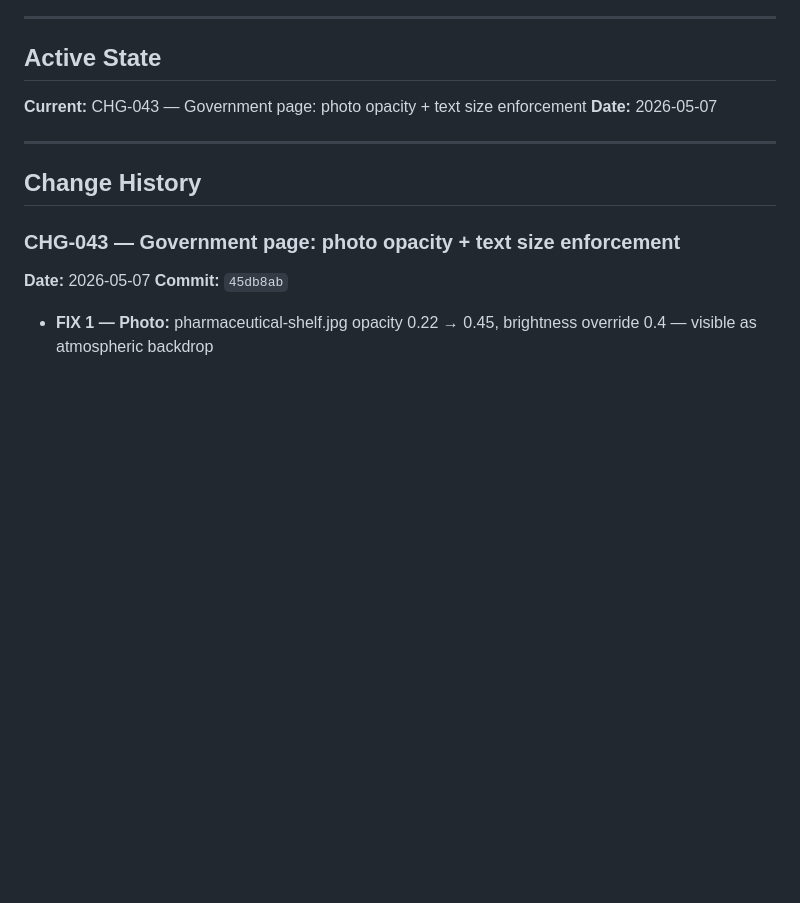
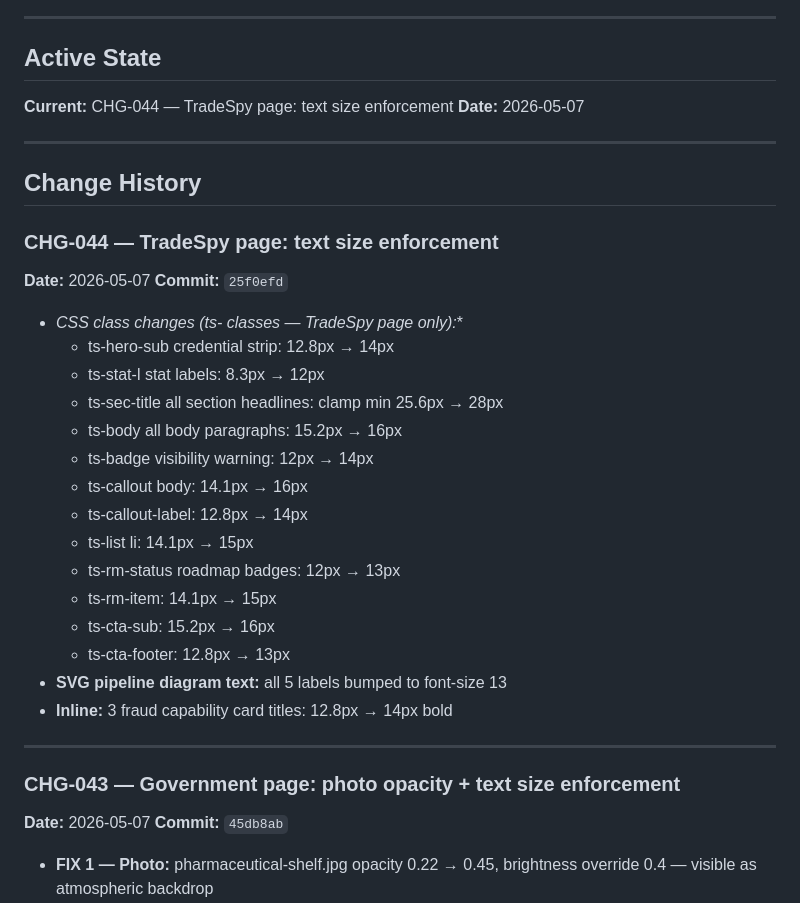
Before and after one commit to PaquinHealthcare/iremedy-website-v9, a Markdown page: CHANGELOG.md, the part around the change. Rendered like a GitHub page; blank space fills up the shorter version.

Commit message:
CHG-044 changelog

```diff
--- a/CHANGELOG.md
+++ b/CHANGELOG.md
@@ -11,7 +11,7 @@ Use these `CHG-XXX` numbers to reference specific states when picking up work ac
 
 ## Active State
 
-**Current:** CHG-043 — Government page: photo opacity + text size enforcement
+**Current:** CHG-044 — TradeSpy page: text size enforcement
 **Date:** 2026-05-07
 
 ---
@@ -19,6 +19,27 @@ Use these `CHG-XXX` numbers to reference specific states when picking up work ac
 ## Change History
 
 
+
+### CHG-044 — TradeSpy page: text size enforcement
+**Date:** 2026-05-07
+**Commit:** `25f0efd`
+- **CSS class changes (ts-* classes — TradeSpy page only):**
+  - ts-hero-sub credential strip: 12.8px → 14px
+  - ts-stat-l stat labels: 8.3px → 12px
+  - ts-sec-title all section headlines: clamp min 25.6px → 28px
+  - ts-body all body paragraphs: 15.2px → 16px
+  - ts-badge visibility warning: 12px → 14px
+  - ts-callout body: 14.1px → 16px
+  - ts-callout-label: 12.8px → 14px
+  - ts-list li: 14.1px → 15px
+  - ts-rm-status roadmap badges: 12px → 13px
+  - ts-rm-item: 14.1px → 15px
+  - ts-cta-sub: 15.2px → 16px
+  - ts-cta-footer: 12.8px → 13px
+- **SVG pipeline diagram text:** all 5 labels bumped to font-size 13
+- **Inline:** 3 fraud capability card titles: 12.8px → 14px bold
+
+---
 ### CHG-043 — Government page: photo opacity + text size enforcement
 **Date:** 2026-05-07
 **Commit:** `45db8ab`
```
